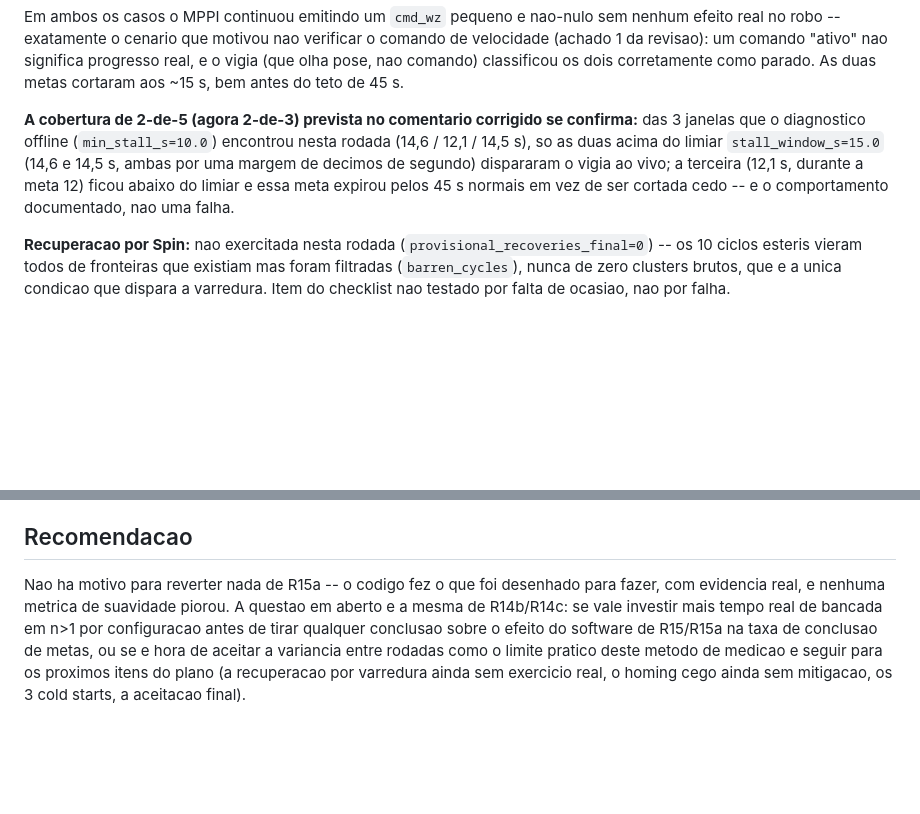
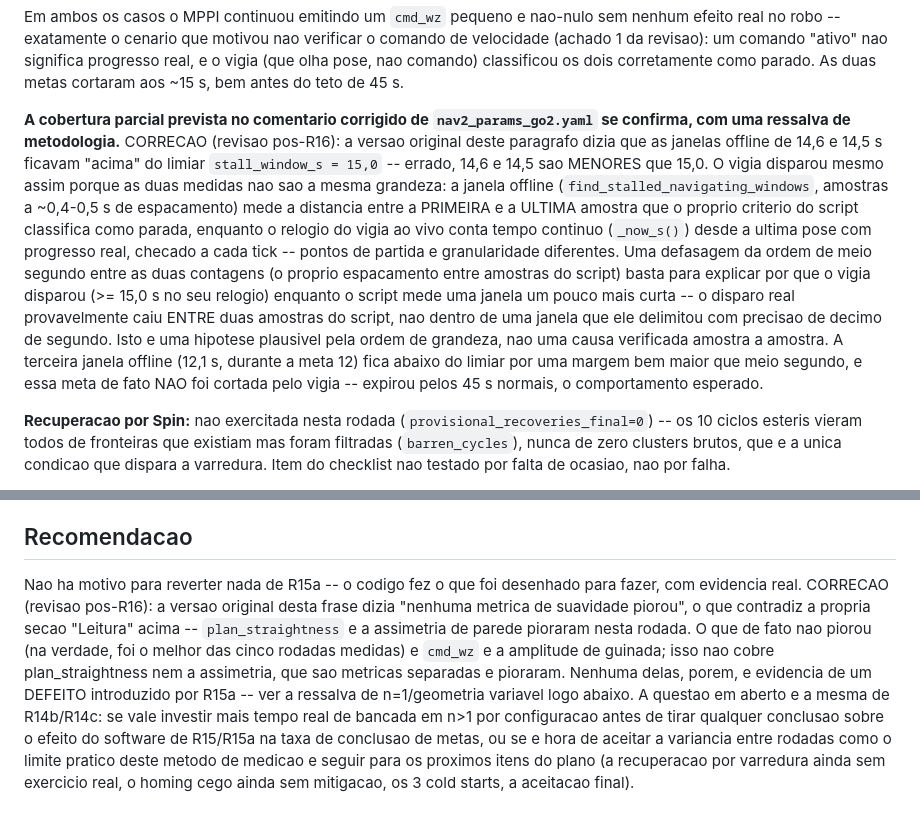
Before and after one commit to engdiegomaia/toradex-demo-aquila-am69-ros2, a Markdown page: docs/results/ml35-f5-exploration-r16.md, 2 parts joined by grey strips. Rendered like a GitHub page; blank space fills up the shorter version.

```diff
--- a/docs/results/ml35-f5-exploration-r16.md
+++ b/docs/results/ml35-f5-exploration-r16.md
@@ -73,13 +73,28 @@ verificar o comando de velocidade (achado 1 da revisao): um comando
 comando) classificou os dois corretamente como parado. As duas metas
 cortaram aos ~15 s, bem antes do teto de 45 s.
 
-**A cobertura de 2-de-5 (agora 2-de-3) prevista no comentario corrigido
-se confirma:** das 3 janelas que o diagnostico offline (`min_stall_s=10.0`)
-encontrou nesta rodada (14,6 / 12,1 / 14,5 s), so as duas acima do limiar
-`stall_window_s=15.0` (14,6 e 14,5 s, ambas por uma margem de decimos de
-segundo) dispararam o vigia ao vivo; a terceira (12,1 s, durante a meta 12)
-ficou abaixo do limiar e essa meta expirou pelos 45 s normais em vez de
-ser cortada cedo -- e o comportamento documentado, nao uma falha.
+**A cobertura parcial prevista no comentario corrigido de
+`nav2_params_go2.yaml` se confirma, com uma ressalva de metodologia.**
+CORRECAO (revisao pos-R16): a versao original deste paragrafo dizia que as
+janelas offline de 14,6 e 14,5 s ficavam "acima" do limiar `stall_window_s
+= 15,0` -- errado, 14,6 e 14,5 sao MENORES que 15,0. O vigia disparou
+mesmo assim porque as duas medidas nao sao a mesma grandeza: a janela
+offline (`find_stalled_navigating_windows`, amostras a ~0,4-0,5 s de
+espacamento) mede a distancia entre a PRIMEIRA e a ULTIMA amostra que o
+proprio criterio do script classifica como parada, enquanto o relogio do
+vigia ao vivo conta tempo continuo (`_now_s()`) desde a ultima pose com
+progresso real, checado a cada tick -- pontos de partida e granularidade
+diferentes. Uma defasagem da ordem de meio segundo entre as duas contagens
+(o proprio espacamento entre amostras do script) basta para explicar por
+que o vigia disparou (>= 15,0 s no seu relogio) enquanto o script mede uma
+janela um pouco mais curta -- o disparo real provavelmente caiu ENTRE duas
+amostras do script, nao dentro de uma janela que ele delimitou com
+precisao de decimo de segundo. Isto e uma hipotese plausivel pela ordem de
+grandeza, nao uma causa verificada amostra a amostra.
+A terceira janela offline (12,1 s, durante a meta 12) fica abaixo do
+limiar por uma margem bem maior que meio segundo, e essa meta de fato NAO
+foi cortada pelo vigia -- expirou pelos 45 s normais, o comportamento
+esperado.
 
 **Recuperacao por Spin:** nao exercitada nesta rodada
 (`provisional_recoveries_final=0`) -- os 10 ciclos esteris vieram todos
@@ -158,8 +173,15 @@ comentario corrigido em `nav2_params_go2.yaml` descreve.
 ## Recomendacao
 
 Nao ha motivo para reverter nada de R15a -- o codigo fez o que foi
-desenhado para fazer, com evidencia real, e nenhuma metrica de suavidade
-piorou. A questao em aberto e a mesma de R14b/R14c: se vale investir mais
+desenhado para fazer, com evidencia real. CORRECAO (revisao pos-R16): a
+versao original desta frase dizia "nenhuma metrica de suavidade piorou",
+o que contradiz a propria secao "Leitura" acima -- `plan_straightness` e a
+assimetria de parede pioraram nesta rodada. O que de fato nao piorou (na
+verdade, foi o melhor das cinco rodadas medidas) e `cmd_wz` e a amplitude
+de guinada; isso nao cobre plan_straightness nem a assimetria, que sao
+metricas separadas e pioraram. Nenhuma delas, porem, e evidencia de um
+DEFEITO introduzido por R15a -- ver a ressalva de n=1/geometria variavel
+logo abaixo. A questao em aberto e a mesma de R14b/R14c: se vale investir mais
 tempo real de bancada em n>1 por configuracao antes de tirar qualquer
 conclusao sobre o efeito do software de R15/R15a na taxa de conclusao de
 metas, ou se e hora de aceitar a variancia entre rodadas como o limite
```
Also changed, not shown: docs/ml35/estado-fases.md (+1 -1 lines), docs/ml35/implementation-handoff.md (+50 -3 lines).
